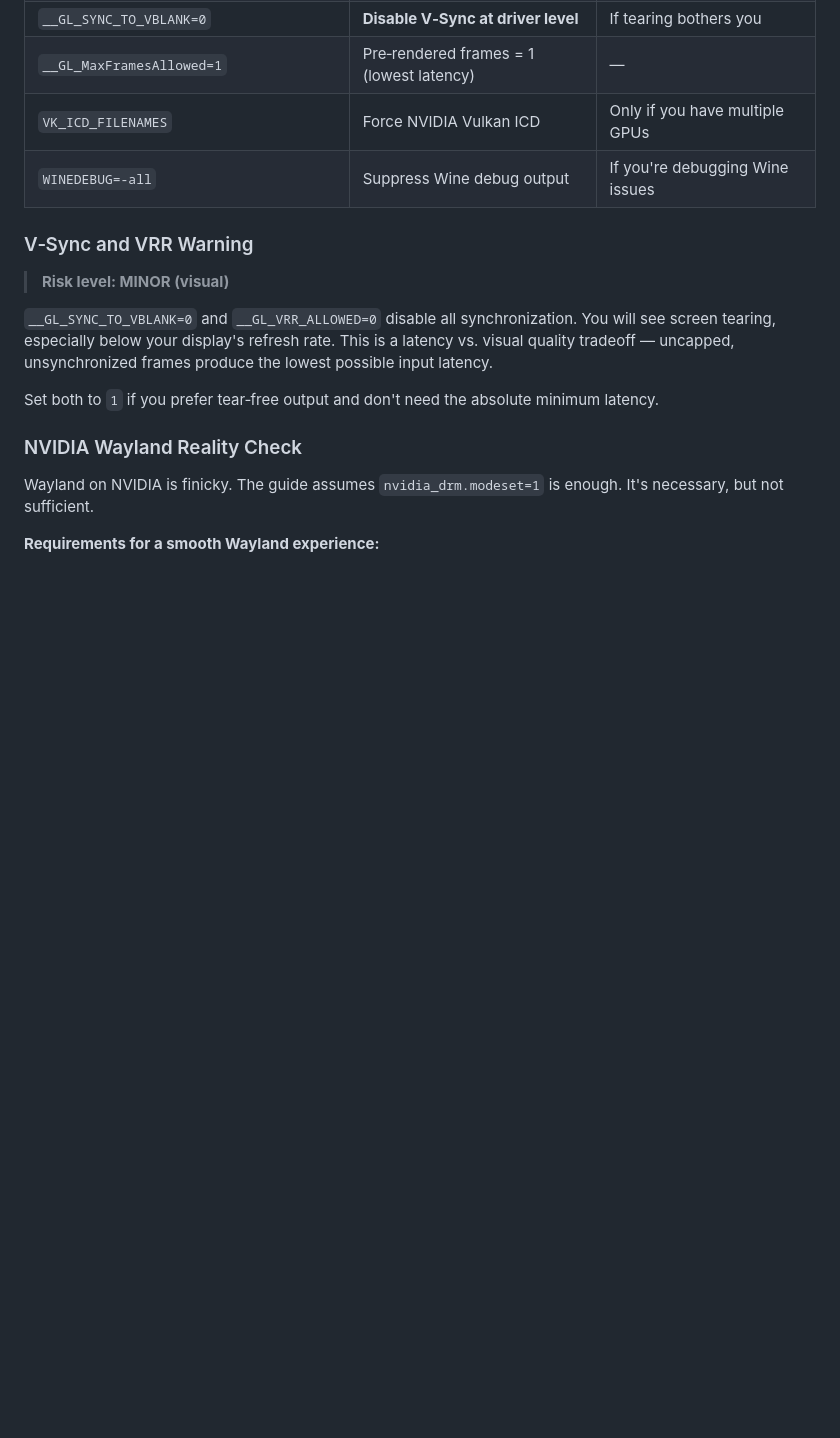
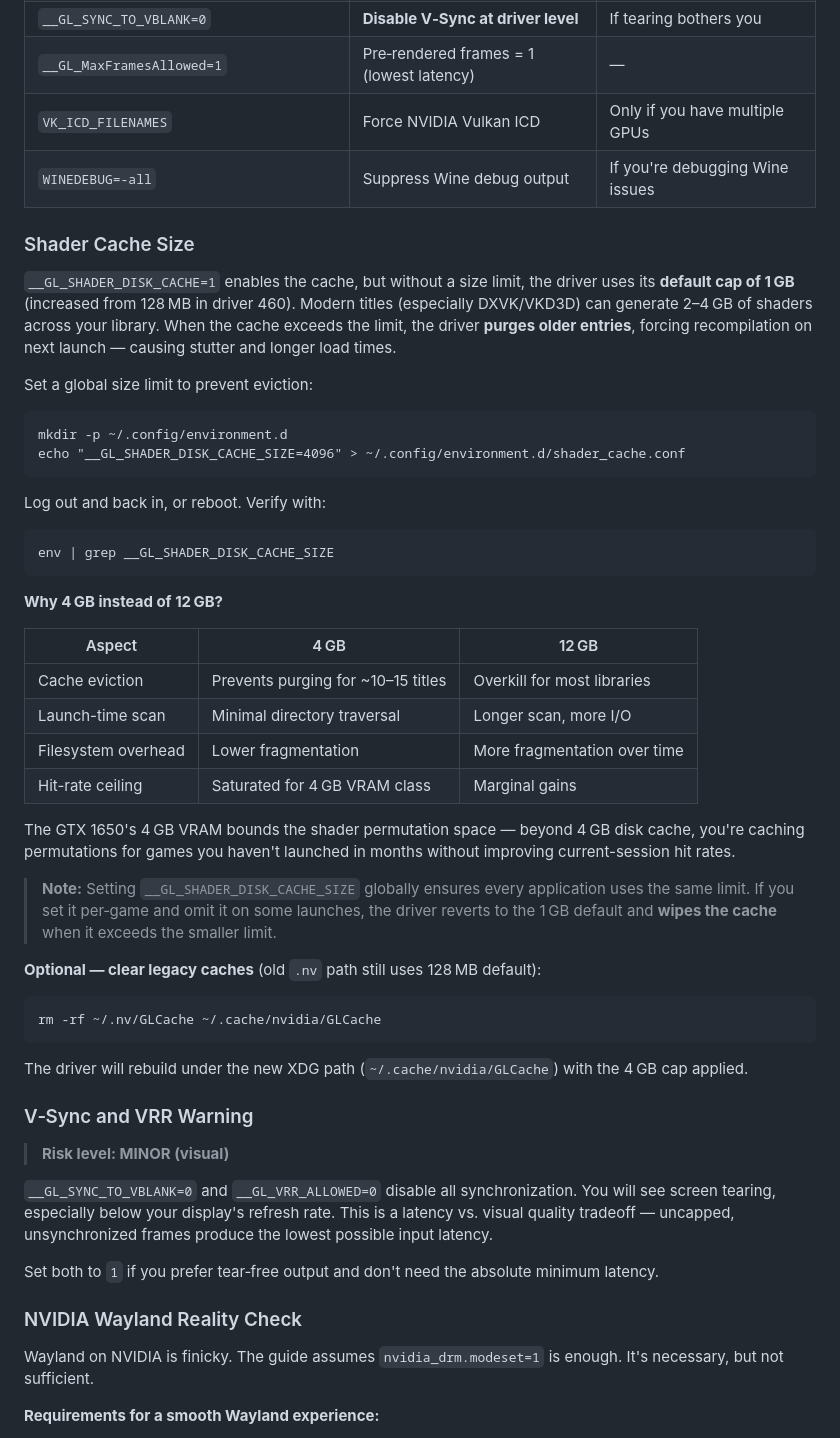
Before and after one commit to fernbacher/cachyos-optimization, a Markdown page: README.md, the part around one of its changes. Drawn GitHub-style; blank space fills up the shorter version.

Commit message:
Enhance README with shader cache size guidance
Added a section on shader cache size management to optimize performance.

````diff
--- a/README.md
+++ b/README.md
@@ -511,6 +511,44 @@ WINEDEBUG=-all
 | `VK_ICD_FILENAMES` | Force NVIDIA Vulkan ICD | Only if you have multiple GPUs |
 | `WINEDEBUG=-all` | Suppress Wine debug output | If you're debugging Wine issues |
 
+### Shader Cache Size
+
+`__GL_SHADER_DISK_CACHE=1` enables the cache, but without a size limit, the driver uses its **default cap of 1 GB** (increased from 128 MB in driver 460). Modern titles (especially DXVK/VKD3D) can generate 2–4 GB of shaders across your library. When the cache exceeds the limit, the driver **purges older entries**, forcing recompilation on next launch — causing stutter and longer load times.
+
+Set a global size limit to prevent eviction:
+
+```
+mkdir -p ~/.config/environment.d
+echo "__GL_SHADER_DISK_CACHE_SIZE=4096" > ~/.config/environment.d/shader_cache.conf
+```
+
+Log out and back in, or reboot. Verify with:
+
+```
+env | grep __GL_SHADER_DISK_CACHE_SIZE
+```
+
+**Why 4 GB instead of 12 GB?**
+
+| Aspect | 4 GB | 12 GB |
+|---|---|---|
+| Cache eviction | Prevents purging for ~10–15 titles | Overkill for most libraries |
+| Launch-time scan | Minimal directory traversal | Longer scan, more I/O |
+| Filesystem overhead | Lower fragmentation | More fragmentation over time |
+| Hit-rate ceiling | Saturated for 4 GB VRAM class | Marginal gains |
+
+The GTX 1650's 4 GB VRAM bounds the shader permutation space — beyond 4 GB disk cache, you're caching permutations for games you haven't launched in months without improving current-session hit rates.
+
+> **Note:** Setting `__GL_SHADER_DISK_CACHE_SIZE` globally ensures every application uses the same limit. If you set it per‑game and omit it on some launches, the driver reverts to the 1 GB default and **wipes the cache** when it exceeds the smaller limit.
+
+**Optional — clear legacy caches** (old `.nv` path still uses 128 MB default):
+
+```
+rm -rf ~/.nv/GLCache ~/.cache/nvidia/GLCache
+```
+
+The driver will rebuild under the new XDG path (`~/.cache/nvidia/GLCache`) with the 4 GB cap applied.
+
 ### V‑Sync and VRR Warning
 
 > **Risk level: MINOR (visual)**
````
Also changed, not shown: other parts of README.md (+4 -2 lines).
